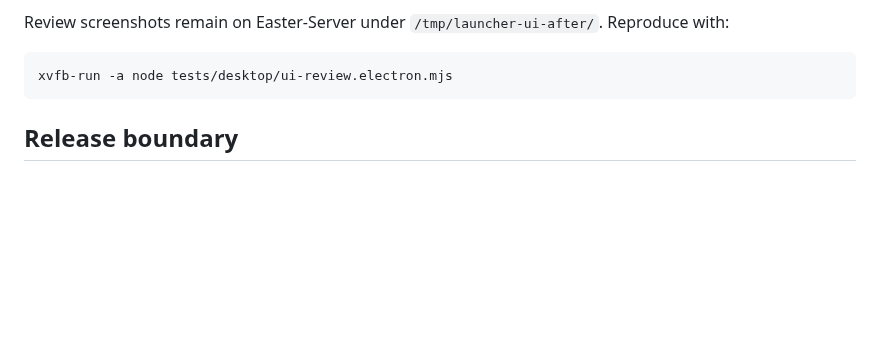
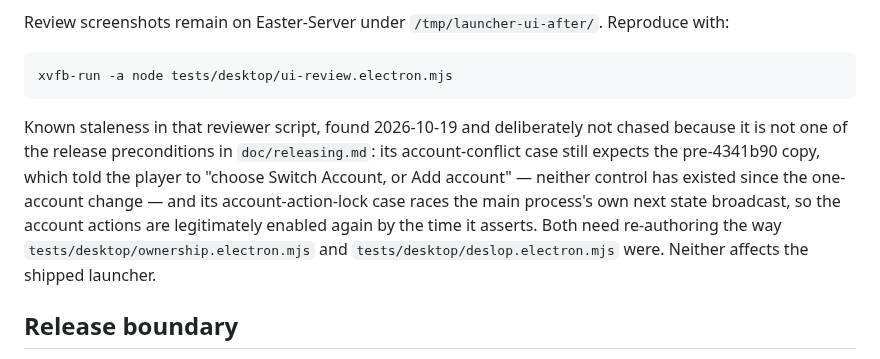
Before and after one commit to Easter-Co-SMP/easter-co-smp.github.io, a Markdown page: doc/launcher-ui-handoff.md, the part around the change. Rendered like a GitHub page; blank space fills up the shorter version.

Commit message:
Record what is stale in the reviewer script, and why it is not a release precondition

````diff
--- a/doc/launcher-ui-handoff.md
+++ b/doc/launcher-ui-handoff.md
@@ -32,6 +32,15 @@ Review screenshots remain on Easter-Server under `/tmp/launcher-ui-after/`. Repr
 xvfb-run -a node tests/desktop/ui-review.electron.mjs
 ```
 
+Known staleness in that reviewer script, found 2026-10-19 and deliberately not chased
+because it is not one of the release preconditions in `doc/releasing.md`: its
+account-conflict case still expects the pre-4341b90 copy, which told the player to "choose
+Switch Account, or Add account" — neither control has existed since the one-account change —
+and its account-action-lock case races the main process's own next state broadcast, so the
+account actions are legitimately enabled again by the time it asserts. Both need re-authoring
+the way `tests/desktop/ownership.electron.mjs` and `tests/desktop/deslop.electron.mjs` were.
+Neither affects the shipped launcher.
+
 ## Release boundary
 
 Prepared for Delta to merge. No version bump, release, deployment, service restart, installed-launcher change or live game change is part of this branch. Authentication and game execution use dedicated fixtures in these tests; no real player credentials were used. This host has no usable OS keyring, so the secure-storage refusal path was exercised. Windows packaging remains a release-runner check.
````
